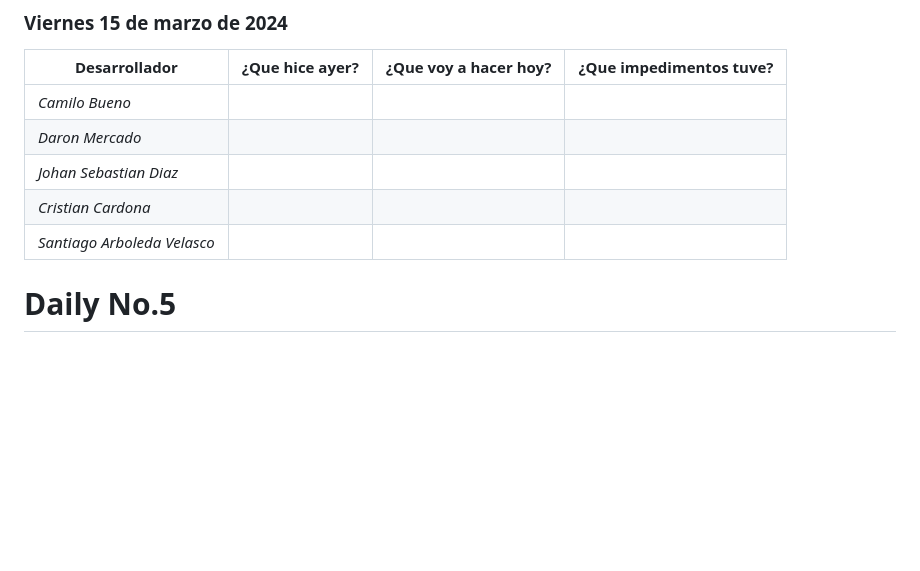
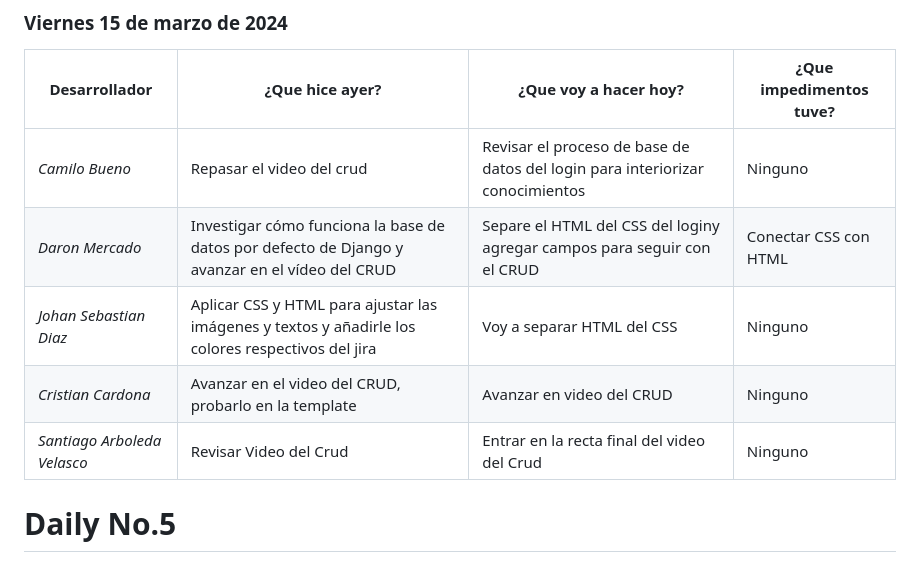
Before and after one commit to ICESI-PI1-2024A-3/ccsa-grupo-4, a Markdown page: docs/dailys_folder/dailys_week2.md, the part around the change. Drawn GitHub-style; blank space fills up the shorter version.

Commit message:
task: document team daily

```diff
--- a/docs/dailys_folder/dailys_week2.md
+++ b/docs/dailys_folder/dailys_week2.md
@@ -42,12 +42,11 @@
 
 | Desarrollador | ¿Que hice ayer? | ¿Que voy a hacer hoy? | ¿Que impedimentos tuve? |
 |-----------|-----------|-----------|-----------|
-|*Camilo Bueno*   |  |    |   |
-|*Daron Mercado*  |   |    |   |
-| *Johan Sebastian Diaz*  |   |    |   |
-| *Cristian Cardona*  |   |    |   |
-| *Santiago Arboleda Velasco*  |   |    |   |
-
+|*Camilo Bueno*   | Repasar el video del crud | Revisar el proceso de base de datos del login para interiorizar conocimientos   | Ninguno  |
+|*Daron Mercado*  | Investigar cómo funciona la base de datos por defecto de Django y avanzar en el vídeo del CRUD  | Separe el HTML del CSS del loginy agregar campos para seguir con el CRUD   | Conectar CSS con HTML  |
+| *Johan Sebastian Diaz*  | Aplicar CSS y HTML para ajustar las imágenes y textos y añadirle los colores respectivos del jira  | Voy a separar HTML del CSS   | Ninguno  |
+| *Cristian Cardona*  | Avanzar en el video del CRUD, probarlo en la template  | Avanzar en video del CRUD   | Ninguno  |
+| *Santiago Arboleda Velasco*  |  Revisar Video del Crud |  Entrar en la recta final del video del Crud  | Ninguno  |
 
 
 # Daily No.5
```
